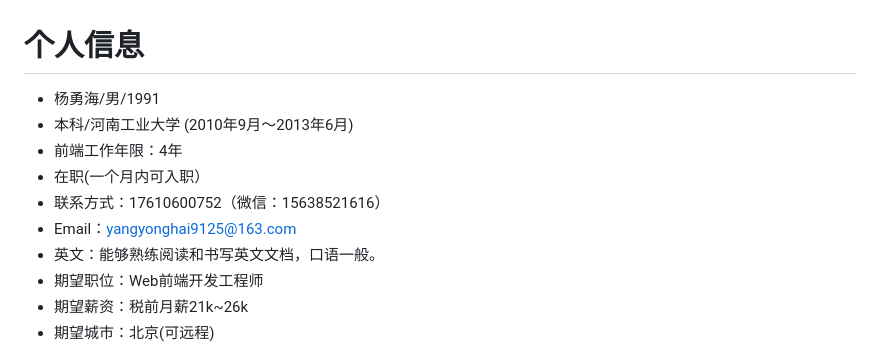
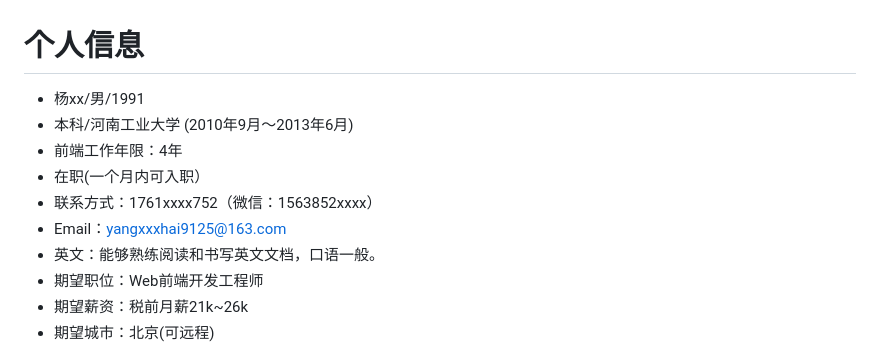
Before and after one commit to iamflowerdog/on-day-one-question, a Markdown page: Interview/Resume.md, the part around the change. Rendered like a GitHub page.

Commit message:
信息脱敏

```diff
--- a/Interview/Resume.md
+++ b/Interview/Resume.md
@@ -1,11 +1,11 @@
 # 个人信息
 
-* 杨勇海/男/1991
+* 杨xx/男/1991
 * 本科/河南工业大学 (2010年9月～2013年6月)
 * 前端工作年限：4年
 * 在职(一个月内可入职）
-* 联系方式：17610600752（微信：15638521616）
-* Email：yangyonghai9125@163.com
+* 联系方式：1761xxxx752（微信：1563852xxxx）
+* Email：yangxxxhai9125@163.com
 * 英文：能够熟练阅读和书写英文文档，口语一般。
 * 期望职位：Web前端开发工程师
 * 期望薪资：税前月薪21k~26k
```
